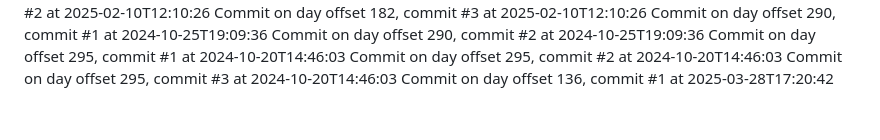
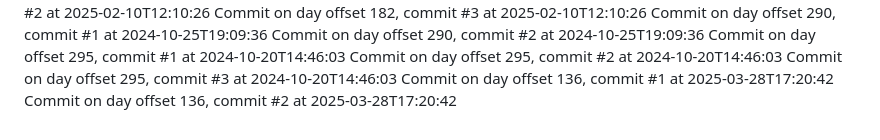
Before and after one commit to JessicaSinghSyal/Plant-Disease-Detection-PHP-ML-JS-CSS, a Markdown page: README.md, the part around the change. Rendered like a GitHub page.

Commit message:
Commit day 136, commit 2

```diff
--- a/README.md
+++ b/README.md
@@ -92,3 +92,4 @@ Commit on day offset 295, commit #1 at 2024-10-20T14:46:03
 Commit on day offset 295, commit #2 at 2024-10-20T14:46:03
 Commit on day offset 295, commit #3 at 2024-10-20T14:46:03
 Commit on day offset 136, commit #1 at 2025-03-28T17:20:42
+Commit on day offset 136, commit #2 at 2025-03-28T17:20:42
```
